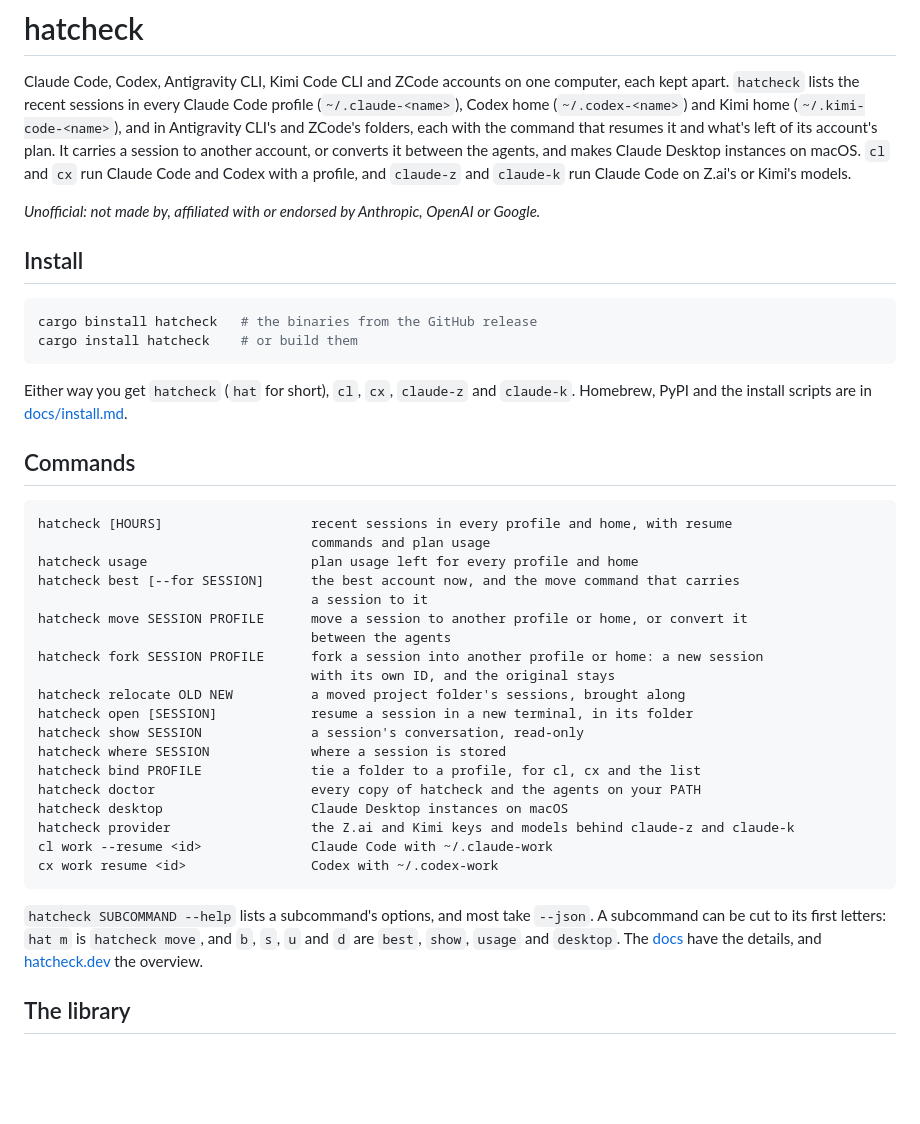
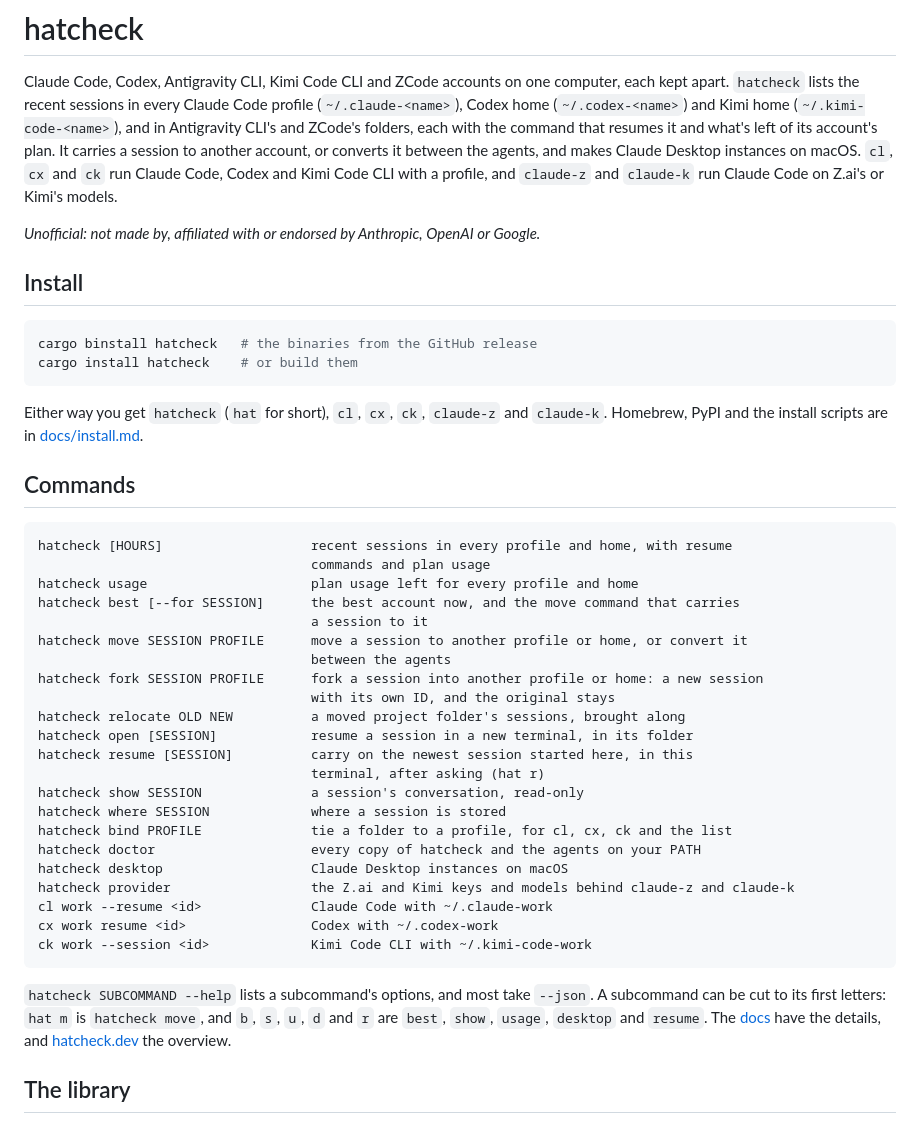
Before and after one commit to hatcheck/hatcheck, a Markdown page: crates/hatcheck/README.md, the part around the change. Rendered like a GitHub page; blank space fills up the shorter version.

````diff
--- a/crates/hatcheck/README.md
+++ b/crates/hatcheck/README.md
@@ -4,8 +4,8 @@ Claude Code, Codex, Antigravity CLI, Kimi Code CLI and ZCode accounts on one com
 lists the recent sessions in every Claude Code profile (`~/.claude-<name>`), Codex home
 (`~/.codex-<name>`) and Kimi home (`~/.kimi-code-<name>`), and in Antigravity CLI's and ZCode's
 folders, each with the command that resumes it and what's left of its account's plan. It carries a session to another account, or converts it between the
-agents, and makes Claude Desktop instances on macOS. `cl` and `cx` run Claude Code and Codex with
-a profile, and `claude-z` and `claude-k` run Claude Code on Z.ai's or Kimi's models.
+agents, and makes Claude Desktop instances on macOS. `cl`, `cx` and `ck` run Claude Code, Codex and
+Kimi Code CLI with a profile, and `claude-z` and `claude-k` run Claude Code on Z.ai's or Kimi's models.
 
 *Unofficial: not made by, affiliated with or endorsed by Anthropic, OpenAI or Google.*
 
@@ -16,7 +16,7 @@ cargo binstall hatcheck   # the binaries from the GitHub release
 cargo install hatcheck    # or build them
 ```
 
-Either way you get `hatcheck` (`hat` for short), `cl`, `cx`, `claude-z` and `claude-k`. Homebrew,
+Either way you get `hatcheck` (`hat` for short), `cl`, `cx`, `ck`, `claude-z` and `claude-k`. Homebrew,
 PyPI and the install scripts are in [docs/install.md](https://github.com/hatcheck/hatcheck/blob/main/docs/install.md).
 
 ## Commands
@@ -33,19 +33,22 @@ hatcheck fork SESSION PROFILE      fork a session into another profile or home:
                                    with its own ID, and the original stays
 hatcheck relocate OLD NEW          a moved project folder's sessions, brought along
 hatcheck open [SESSION]            resume a session in a new terminal, in its folder
+hatcheck resume [SESSION]          carry on the newest session started here, in this
+                                   terminal, after asking (hat r)
 hatcheck show SESSION              a session's conversation, read-only
 hatcheck where SESSION             where a session is stored
-hatcheck bind PROFILE              tie a folder to a profile, for cl, cx and the list
+hatcheck bind PROFILE              tie a folder to a profile, for cl, cx, ck and the list
 hatcheck doctor                    every copy of hatcheck and the agents on your PATH
 hatcheck desktop                   Claude Desktop instances on macOS
 hatcheck provider                  the Z.ai and Kimi keys and models behind claude-z and claude-k
 cl work --resume <id>              Claude Code with ~/.claude-work
 cx work resume <id>                Codex with ~/.codex-work
+ck work --session <id>             Kimi Code CLI with ~/.kimi-code-work
 ```
 
 `hatcheck SUBCOMMAND --help` lists a subcommand's options, and most take `--json`. A subcommand
-can be cut to its first letters: `hat m` is `hatcheck move`, and `b`, `s`, `u` and `d` are `best`,
-`show`, `usage` and `desktop`. The
+can be cut to its first letters: `hat m` is `hatcheck move`, and `b`, `s`, `u`, `d` and `r` are `best`,
+`show`, `usage`, `desktop` and `resume`. The
 [docs](https://github.com/hatcheck/hatcheck/blob/main/docs/commands.md) have the details, and
 [hatcheck.dev](https://hatcheck.dev) the overview.
 
````
Also changed, not shown: docs/install.md (+8 -8 lines), docs/rust-port.md (+3 -3 lines).
